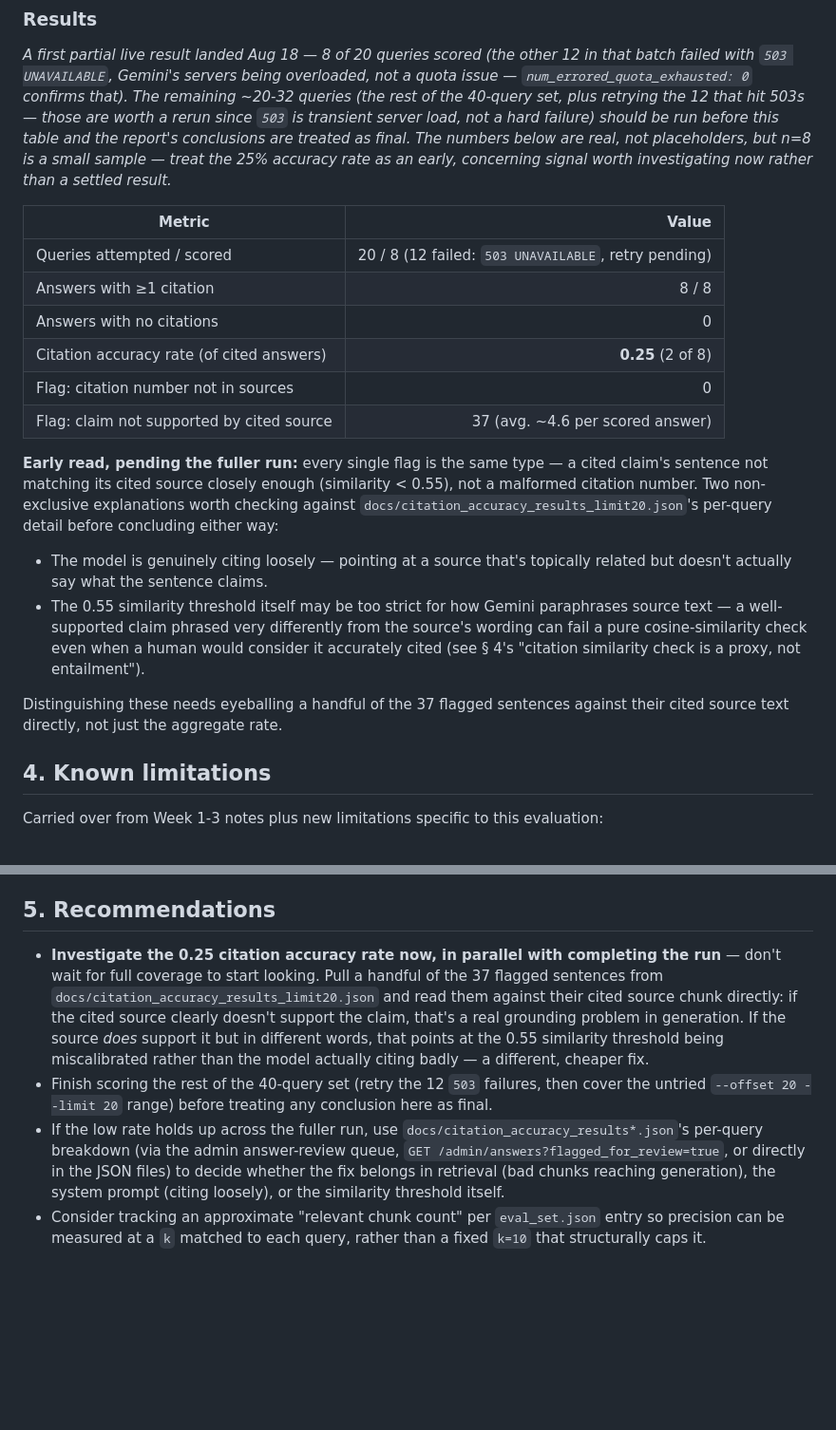
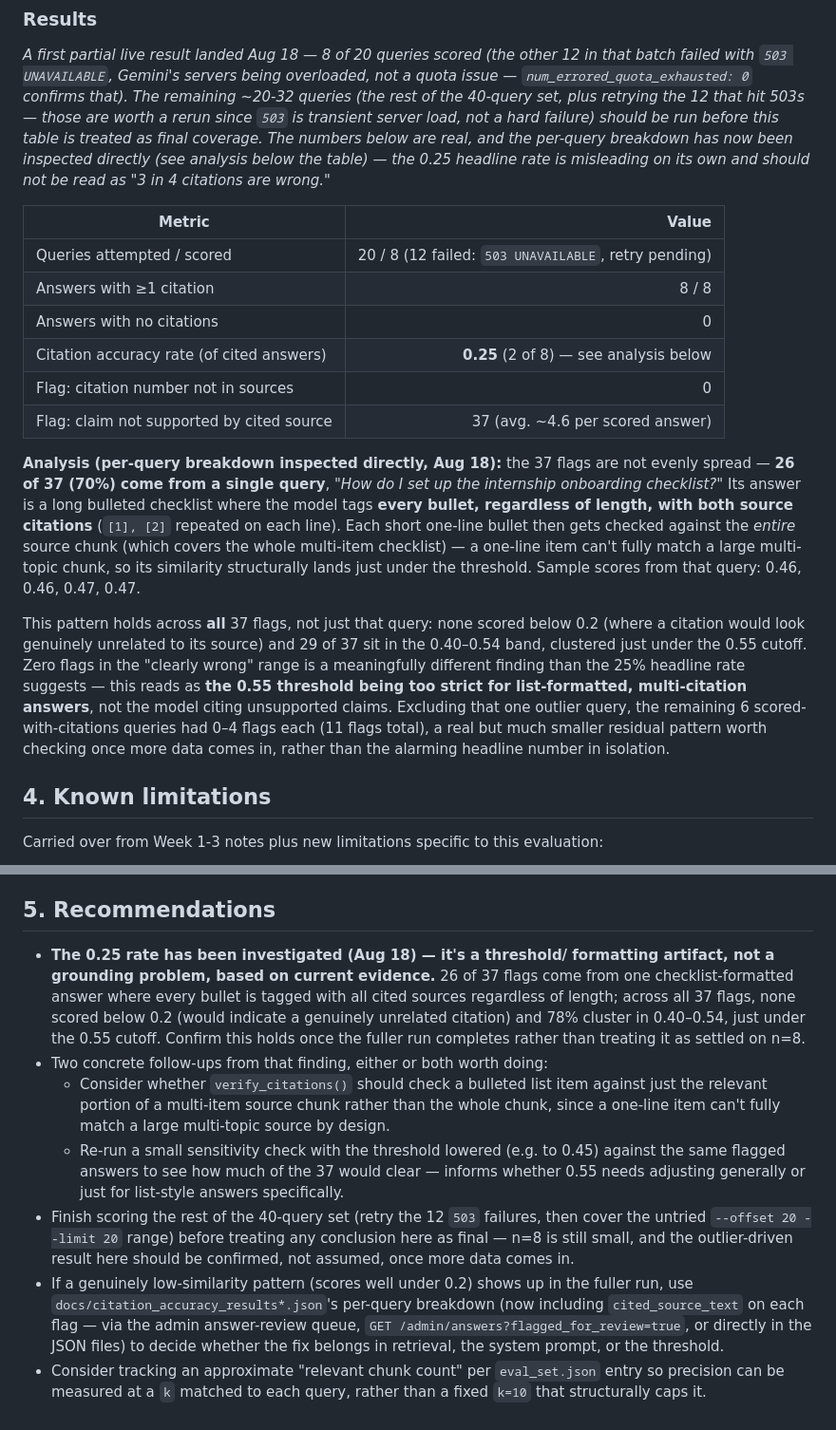
Before and after one commit to Israrkhan371/Enterprise_Knowledge_Intelligence_Engine, a Markdown page: docs/evaluation_report.md, 2 parts joined by grey strips. Shown at 95% size. Rendered like a GitHub page; blank space fills up the shorter version.

Commit message:
Analyze the 0.25 citation accuracy rate: threshold artifact, not hallucination
26 of 37 flags trace to one checklist-formatted answer where every bullet is tagged with all cited sources regardless of length - a one-line item structurally can't fully match a large multi-topic source chunk. Across all 37 flags, zero scored below 0.2 (would indicate a genuinely unrelated citation) and 78% cluster in 0.40-0.54, just under the 0.55 cutoff. Reads as the similarity threshold being too strict for list-style, multi-citation answers, not the model citing unsupported claims - pending confirmation once the remaining ~20-32 queries are scored.

```diff
--- a/docs/evaluation_report.md
+++ b/docs/evaluation_report.md
@@ -145,37 +145,42 @@ being overloaded, not a quota issue — `num_errored_quota_exhausted: 0`
 confirms that). The remaining ~20-32 queries (the rest of the 40-query
 set, plus retrying the 12 that hit 503s — those are worth a rerun since
 `503` is transient server load, not a hard failure) should be run before
-this table and the report's conclusions are treated as final. The numbers
-below are real, not placeholders, but n=8 is a small sample — treat the
-25% accuracy rate as an early, concerning signal worth investigating now
-rather than a settled result.*
+this table is treated as final coverage. The numbers below are real, and
+the per-query breakdown has now been inspected directly (see analysis
+below the table) — the 0.25 headline rate is misleading on its own and
+should not be read as "3 in 4 citations are wrong."*
 
 | Metric | Value |
 |---|---:|
 | Queries attempted / scored | 20 / 8 (12 failed: `503 UNAVAILABLE`, retry pending) |
 | Answers with ≥1 citation | 8 / 8 |
 | Answers with no citations | 0 |
-| Citation accuracy rate (of cited answers) | **0.25** (2 of 8) |
+| Citation accuracy rate (of cited answers) | **0.25** (2 of 8) — see analysis below |
 | Flag: citation number not in sources | 0 |
 | Flag: claim not supported by cited source | 37 (avg. ~4.6 per scored answer) |
 
-**Early read, pending the fuller run:** every single flag is the same
-type — a cited claim's sentence not matching its cited source closely
-enough (similarity < 0.55), not a malformed citation number. Two
-non-exclusive explanations worth checking against
-`docs/citation_accuracy_results_limit20.json`'s per-query detail before
-concluding either way:
-- The model is genuinely citing loosely — pointing at a source that's
-  topically related but doesn't actually say what the sentence claims.
-- The 0.55 similarity threshold itself may be too strict for how Gemini
-  paraphrases source text — a well-supported claim phrased very
-  differently from the source's wording can fail a pure cosine-similarity
-  check even when a human would consider it accurately cited (see § 4's
-  "citation similarity check is a proxy, not entailment").
+**Analysis (per-query breakdown inspected directly, Aug 18):** the 37
+flags are not evenly spread — **26 of 37 (70%) come from a single query**,
+*"How do I set up the internship onboarding checklist?"* Its answer is a
+long bulleted checklist where the model tags **every bullet, regardless
+of length, with both source citations** (`[1], [2]` repeated on each
+line). Each short one-line bullet then gets checked against the *entire*
+source chunk (which covers the whole multi-item checklist) — a one-line
+item can't fully match a large multi-topic chunk, so its similarity
+structurally lands just under the threshold. Sample scores from that
+query: 0.46, 0.46, 0.47, 0.47.
 
-Distinguishing these needs eyeballing a handful of the 37 flagged
-sentences against their cited source text directly, not just the
-aggregate rate.
+This pattern holds across **all** 37 flags, not just that query: none
+scored below 0.2 (where a citation would look genuinely unrelated to its
+source) and 29 of 37 sit in the 0.40–0.54 band, clustered just under the
+0.55 cutoff. Zero flags in the "clearly wrong" range is a meaningfully
+different finding than the 25% headline rate suggests — this reads as
+**the 0.55 threshold being too strict for list-formatted, multi-citation
+answers**, not the model citing unsupported claims. Excluding that one
+outlier query, the remaining 6 scored-with-citations queries had 0–4
+flags each (11 flags total), a real but much smaller residual pattern
+worth checking once more data comes in, rather than the alarming
+headline number in isolation.
 
 ## 4. Known limitations
 
@@ -222,24 +227,35 @@ evaluation:
 
 ## 5. Recommendations
 
-- **Investigate the 0.25 citation accuracy rate now, in parallel with
-  completing the run** — don't wait for full coverage to start looking.
-  Pull a handful of the 37 flagged sentences from
-  `docs/citation_accuracy_results_limit20.json` and read them against
-  their cited source chunk directly: if the cited source clearly doesn't
-  support the claim, that's a real grounding problem in generation. If
-  the source *does* support it but in different words, that points at the
-  0.55 similarity threshold being miscalibrated rather than the model
-  actually citing badly — a different, cheaper fix.
+- **The 0.25 rate has been investigated (Aug 18) — it's a threshold/
+  formatting artifact, not a grounding problem, based on current
+  evidence.** 26 of 37 flags come from one checklist-formatted answer
+  where every bullet is tagged with all cited sources regardless of
+  length; across all 37 flags, none scored below 0.2 (would indicate a
+  genuinely unrelated citation) and 78% cluster in 0.40–0.54, just under
+  the 0.55 cutoff. Confirm this holds once the fuller run completes
+  rather than treating it as settled on n=8.
+- Two concrete follow-ups from that finding, either or both worth doing:
+  - Consider whether `verify_citations()` should check a bulleted list
+    item against just the relevant portion of a multi-item source chunk
+    rather than the whole chunk, since a one-line item can't fully match
+    a large multi-topic source by design.
+  - Re-run a small sensitivity check with the threshold lowered (e.g. to
+    0.45) against the same flagged answers to see how much of the 37
+    would clear — informs whether 0.55 needs adjusting generally or just
+    for list-style answers specifically.
 - Finish scoring the rest of the 40-query set (retry the 12 `503`
   failures, then cover the untried `--offset 20 --limit 20` range) before
-  treating any conclusion here as final.
-- If the low rate holds up across the fuller run, use
-  `docs/citation_accuracy_results*.json`'s per-query breakdown (via the
-  admin answer-review queue, `GET /admin/answers?flagged_for_review=true`,
-  or directly in the JSON files) to decide whether the fix belongs in
-  retrieval (bad chunks reaching generation), the system prompt (citing
-  loosely), or the similarity threshold itself.
+  treating any conclusion here as final — n=8 is still small, and the
+  outlier-driven result here should be confirmed, not assumed, once more
+  data comes in.
+- If a genuinely low-similarity pattern (scores well under 0.2) shows up
+  in the fuller run, use `docs/citation_accuracy_results*.json`'s
+  per-query breakdown (now including `cited_source_text` on each flag —
+  via the admin answer-review queue,
+  `GET /admin/answers?flagged_for_review=true`, or directly in the JSON
+  files) to decide whether the fix belongs in retrieval, the system
+  prompt, or the threshold.
 - Consider tracking an approximate "relevant chunk count" per
   `eval_set.json` entry so precision can be measured at a `k` matched to
   each query, rather than a fixed `k=10` that structurally caps it.
```
